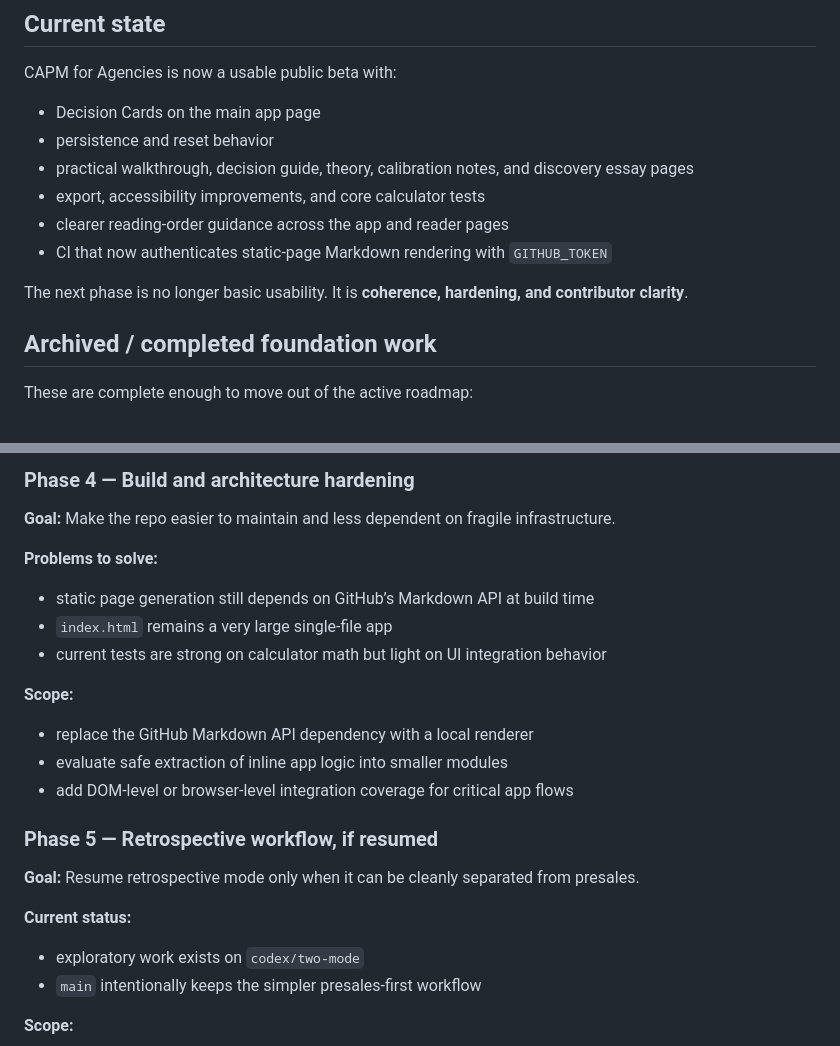
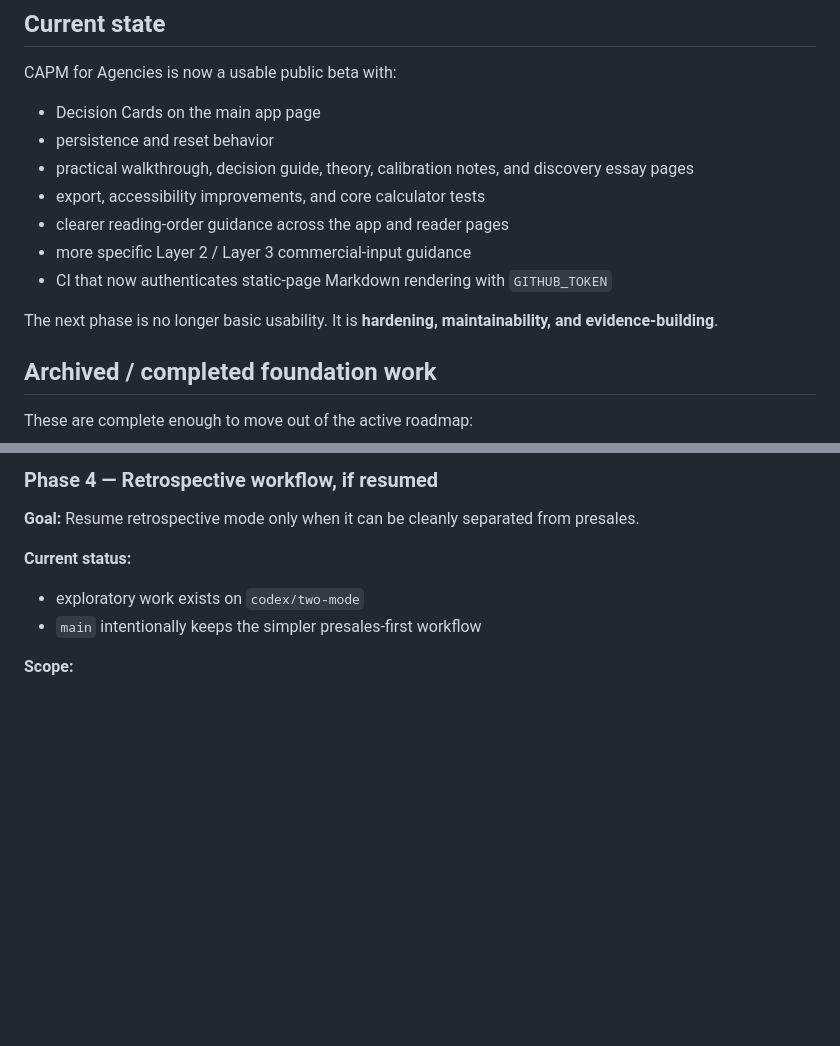
Before and after one commit to newlocalmedia/capm-for-agencies, a Markdown page: ROADMAP.md, 2 parts joined by grey strips. Rendered like a GitHub page; blank space fills up the shorter version.

```diff
--- a/ROADMAP.md
+++ b/ROADMAP.md
@@ -9,9 +9,10 @@ CAPM for Agencies is now a usable public beta with:
 - practical walkthrough, decision guide, theory, calibration notes, and discovery essay pages
 - export, accessibility improvements, and core calculator tests
 - clearer reading-order guidance across the app and reader pages
+- more specific Layer 2 / Layer 3 commercial-input guidance
 - CI that now authenticates static-page Markdown rendering with `GITHUB_TOKEN`
 
-The next phase is no longer basic usability. It is **coherence, hardening, and contributor clarity**.
+The next phase is no longer basic usability. It is **hardening, maintainability, and evidence-building**.
 
 ## Archived / completed foundation work
 
@@ -85,18 +87,4 @@ Continue to use:
-### Phase 4 — Build and architecture hardening
-
-**Goal:** Make the repo easier to maintain and less dependent on fragile infrastructure.
-
-**Problems to solve:**
-- static page generation still depends on GitHub’s Markdown API at build time
-- `index.html` remains a very large single-file app
-- current tests are strong on calculator math but light on UI integration behavior
-
-**Scope:**
-- replace the GitHub Markdown API dependency with a local renderer
-- evaluate safe extraction of inline app logic into smaller modules
-- add DOM-level or browser-level integration coverage for critical app flows
-
-### Phase 5 — Retrospective workflow, if resumed
+### Phase 4 — Retrospective workflow, if resumed
 
 **Goal:** Resume retrospective mode only when it can be cleanly separated from presales.
 
```
Also changed, not shown: other parts of ROADMAP.md (+37 -37 lines), BACKLOG.md (+27 -27 lines), CHANGELOG.md (+15 -2 lines).
